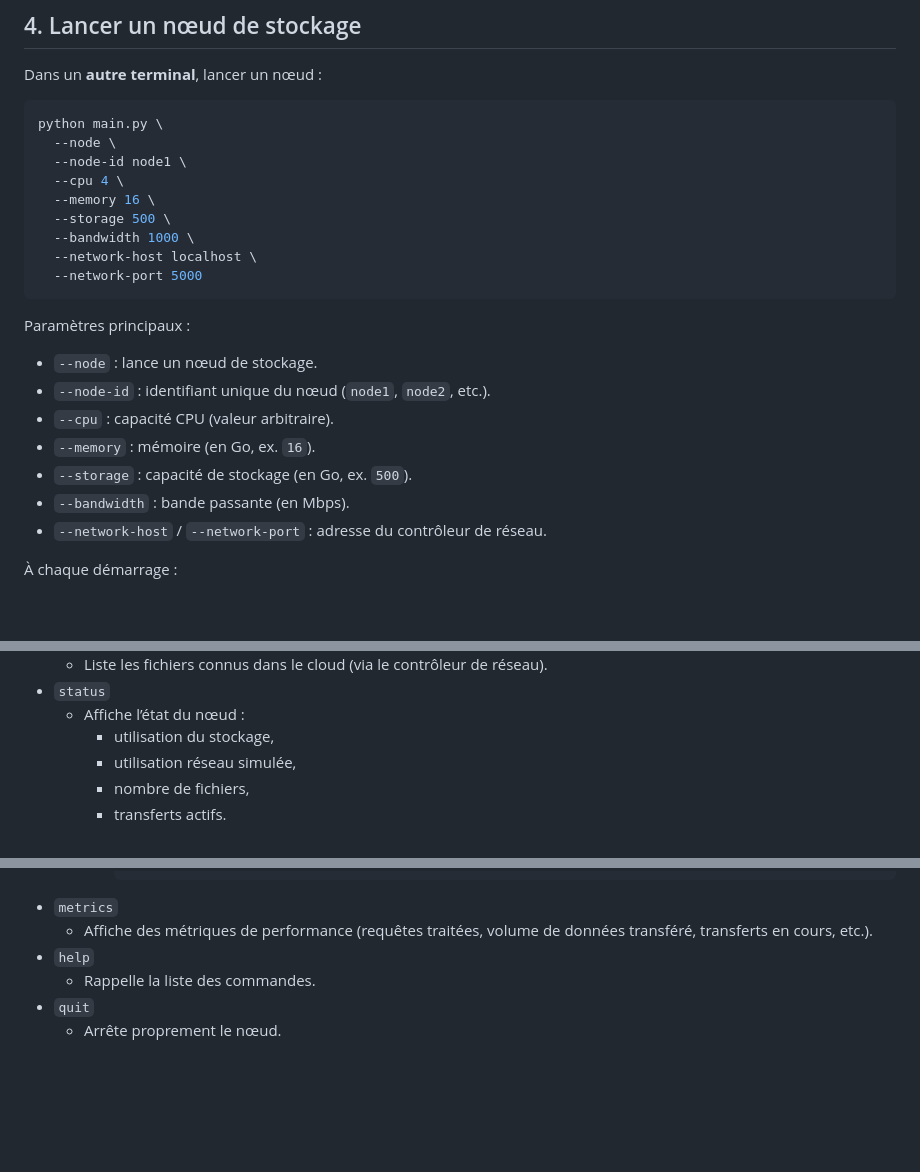
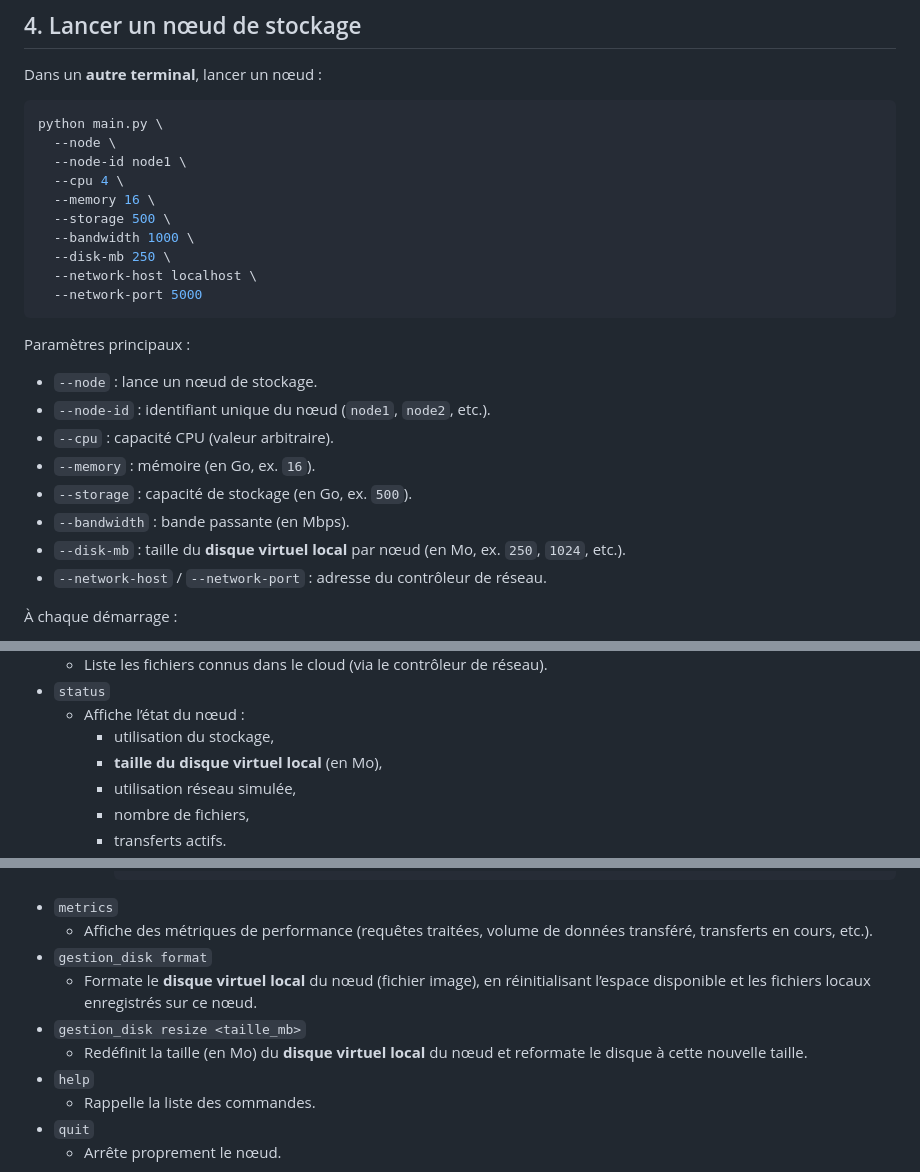
Before and after one commit to Pagnong/Syteme-discribue-Cloud, a Markdown page: README.md, 3 parts joined by grey strips. GitHub-like rendering; blank space fills up the shorter version.

````diff
--- a/README.md
+++ b/README.md
@@ -75,6 +75,7 @@ python main.py \
   --memory 16 \
   --storage 500 \
   --bandwidth 1000 \
+  --disk-mb 250 \
   --network-host localhost \
   --network-port 5000
 ```
@@ -87,6 +88,7 @@ Paramètres principaux :
 - `--memory` : mémoire (en Go, ex. `16`).
 - `--storage` : capacité de stockage (en Go, ex. `500`).
 - `--bandwidth` : bande passante (en Mbps).
+- `--disk-mb` : taille du **disque virtuel local** par nœud (en Mo, ex. `250`, `1024`, etc.).
 - `--network-host` / `--network-port` : adresse du contrôleur de réseau.
 
 À chaque démarrage :
@@ -122,6 +124,7 @@ Commandes disponibles :
 - `status`
   - Affiche l’état du nœud :
     - utilisation du stockage,
+    - **taille du disque virtuel local** (en Mo),
     - utilisation réseau simulée,
     - nombre de fichiers,
     - transferts actifs.
@@ -140,6 +143,10 @@ Commandes disponibles :
       ```
 - `metrics`
   - Affiche des métriques de performance (requêtes traitées, volume de données transféré, transferts en cours, etc.).
+- `gestion_disk format`
+  - Formate le **disque virtuel local** du nœud (fichier image), en réinitialisant l’espace disponible et les fichiers locaux enregistrés sur ce nœud.
+- `gestion_disk resize <taille_mb>`
+  - Redéfinit la taille (en Mo) du **disque virtuel local** du nœud et reformate le disque à cette nouvelle taille.
 - `help`
   - Rappelle la liste des commandes.
 - `quit`
````
